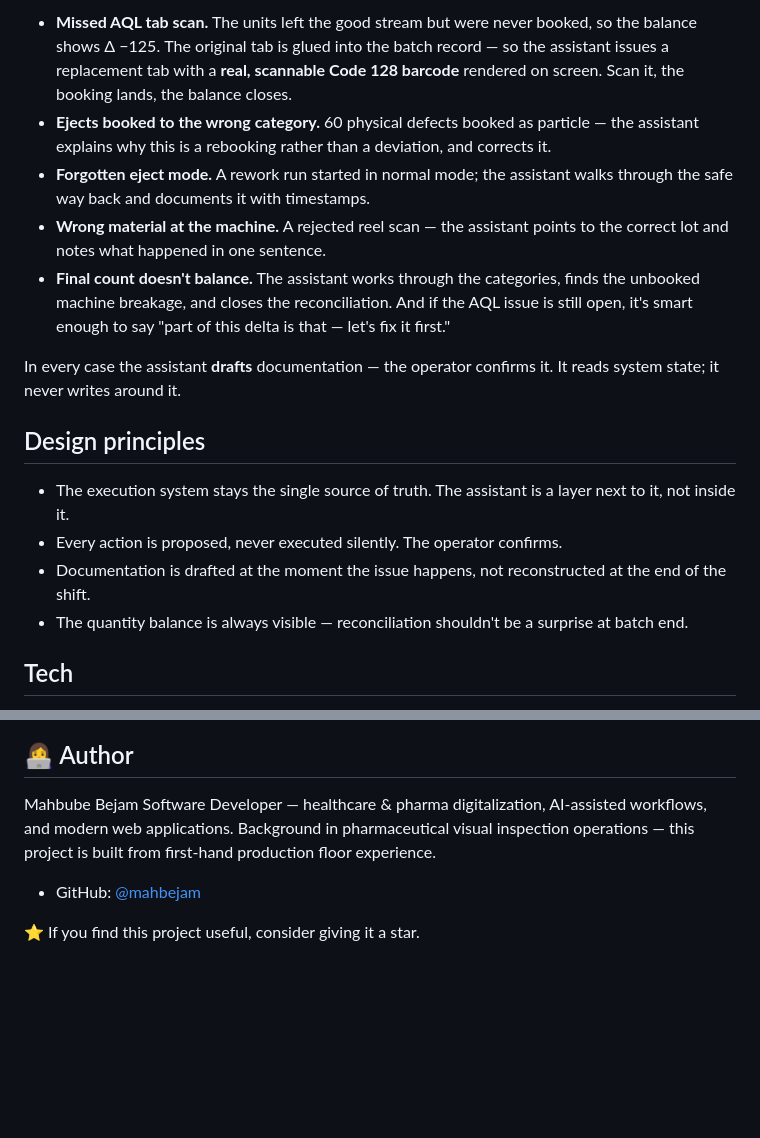
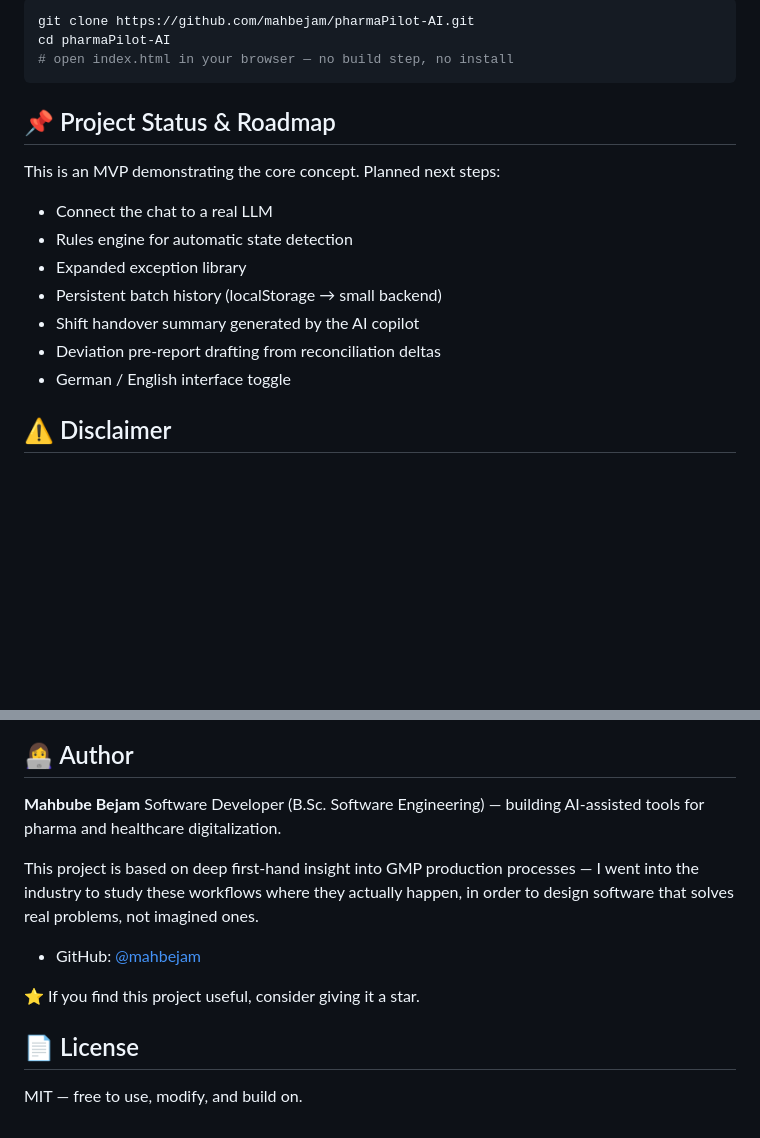
Before and after one commit to mahbejam/pharmaPilot-AI, a Markdown page: README.md, 2 parts joined by grey strips. GitHub-like rendering; blank space fills up the shorter version.

````diff
--- a/README.md
+++ b/README.md
@@ -62,18 +61,21 @@ Five situations are built in, all taken from real operator life:
 
-- **Missed AQL tab scan.** The units left the good stream but were never booked, so the balance shows Δ −125. The original tab is glued into the batch record — so the assistant issues a replacement tab with a **real, scannable Code 128 barcode** rendered on screen. Scan it, the booking lands, the balance closes.
-- **Ejects booked to the wrong category.** 60 physical defects booked as particle — the assistant explains why this is a rebooking rather than a deviation, and corrects it.
-- **Forgotten eject mode.** A rework run started in normal mode; the assistant walks through the safe way back and documents it with timestamps.
-- **Wrong material at the machine.** A rejected reel scan — the assistant points to the correct lot and notes what happened in one sentence.
-- **Final count doesn't balance.** The assistant works through the categories, finds the unbooked machine breakage, and closes the reconciliation. And if the AQL issue is still open, it's smart enough to say "part of this delta is that — let's fix it first."
+```bash
+git clone https://github.com/mahbejam/pharmaPilot-AI.git
+cd pharmaPilot-AI
+# open index.html in your browser — no build step, no install
+```
 
-In every case the assistant **drafts** documentation — the operator confirms it. It reads system state; it never writes around it.
+## 📌 Project Status & Roadmap
 
-## Design principles
+This is an MVP demonstrating the core concept. Planned next steps:
 
-- The execution system stays the single source of truth. The assistant is a layer next to it, not inside it.
-- Every action is proposed, never executed silently. The operator confirms.
-- Documentation is drafted at the moment the issue happens, not reconstructed at the end of the shift.
-- The quantity balance is always visible — reconciliation shouldn't be a surprise at batch end.
+- Connect the chat to a real LLM
+- Rules engine for automatic state detection
+- Expanded exception library
+- Persistent batch history (localStorage → small backend)
+- Shift handover summary generated by the AI copilot
+- Deviation pre-report drafting from reconciliation deltas
+- German / English interface toggle
 
-## Tech
+## ⚠️ Disclaimer
 
@@ -101,12 +83,19 @@ Possible next steps: connect the chat to a real LLM, add a rules engine for stat
 
 ## 👩‍💻 Author
 
-Mahbube Bejam
-Software Developer — healthcare & pharma digitalization,
-AI-assisted workflows, and modern web applications.
-Background in pharmaceutical visual inspection operations —
-this project is built from first-hand production floor experience.
+**Mahbube Bejam**
+Software Developer (B.Sc. Software Engineering) — building AI-assisted
+tools for pharma and healthcare digitalization.
+
+This project is based on deep first-hand insight into GMP production
+processes — I went into the industry to study these workflows where
+they actually happen, in order to design software that solves real
+problems, not imagined ones.
 
 - GitHub: [@mahbejam](https://github.com/mahbejam)
 
 ⭐ If you find this project useful, consider giving it a star.
+
+## 📄 License
+
+MIT — free to use, modify, and build on.
````
Also changed, not shown: other parts of README.md (+39 -60 lines).
